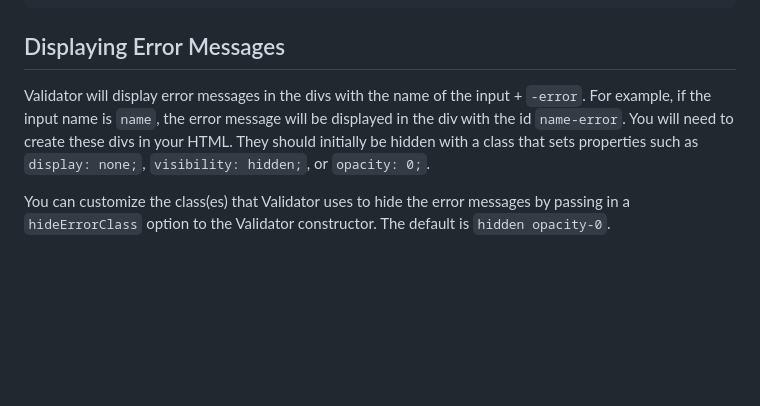
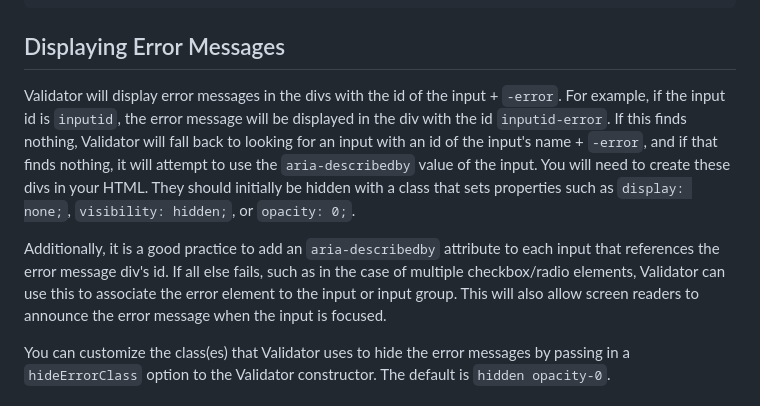
Before and after one commit to jdlien/validator, a Markdown page: README.md, the part around the change. Rendered like a GitHub page; blank space fills up the shorter version.

Commit message:
mention aria-describedby for error lookup

```diff
--- a/README.md
+++ b/README.md
@@ -157,7 +157,9 @@ function customValidationPromise(value) {
 
 ## Displaying Error Messages
 
-Validator will display error messages in the divs with the name of the input + `-error`. For example, if the input name is `name`, the error message will be displayed in the div with the id `name-error`. You will need to create these divs in your HTML. They should initially be hidden with a class that sets properties such as `display: none;`, `visibility: hidden;`, or `opacity: 0;`.
+Validator will display error messages in the divs with the id of the input + `-error`. For example, if the input id is `inputid`, the error message will be displayed in the div with the id `inputid-error`. If this finds nothing, Validator will fall back to looking for an input with an id of the input's name + `-error`, and if that finds nothing, it will attempt to use the `aria-describedby` value of the input. You will need to create these divs in your HTML. They should initially be hidden with a class that sets properties such as `display: none;`, `visibility: hidden;`, or `opacity: 0;`.
+
+Additionally, it is a good practice to add an `aria-describedby` attribute to each input that references the error message div's id. If all else fails, such as in the case of multiple checkbox/radio elements, Validator can use this to associate the error element to the input or input group. This will also allow screen readers to announce the error message when the input is focused.
 
 You can customize the class(es) that Validator uses to hide the error messages by passing in a `hideErrorClass` option to the Validator constructor. The default is `hidden opacity-0`.
 
```
